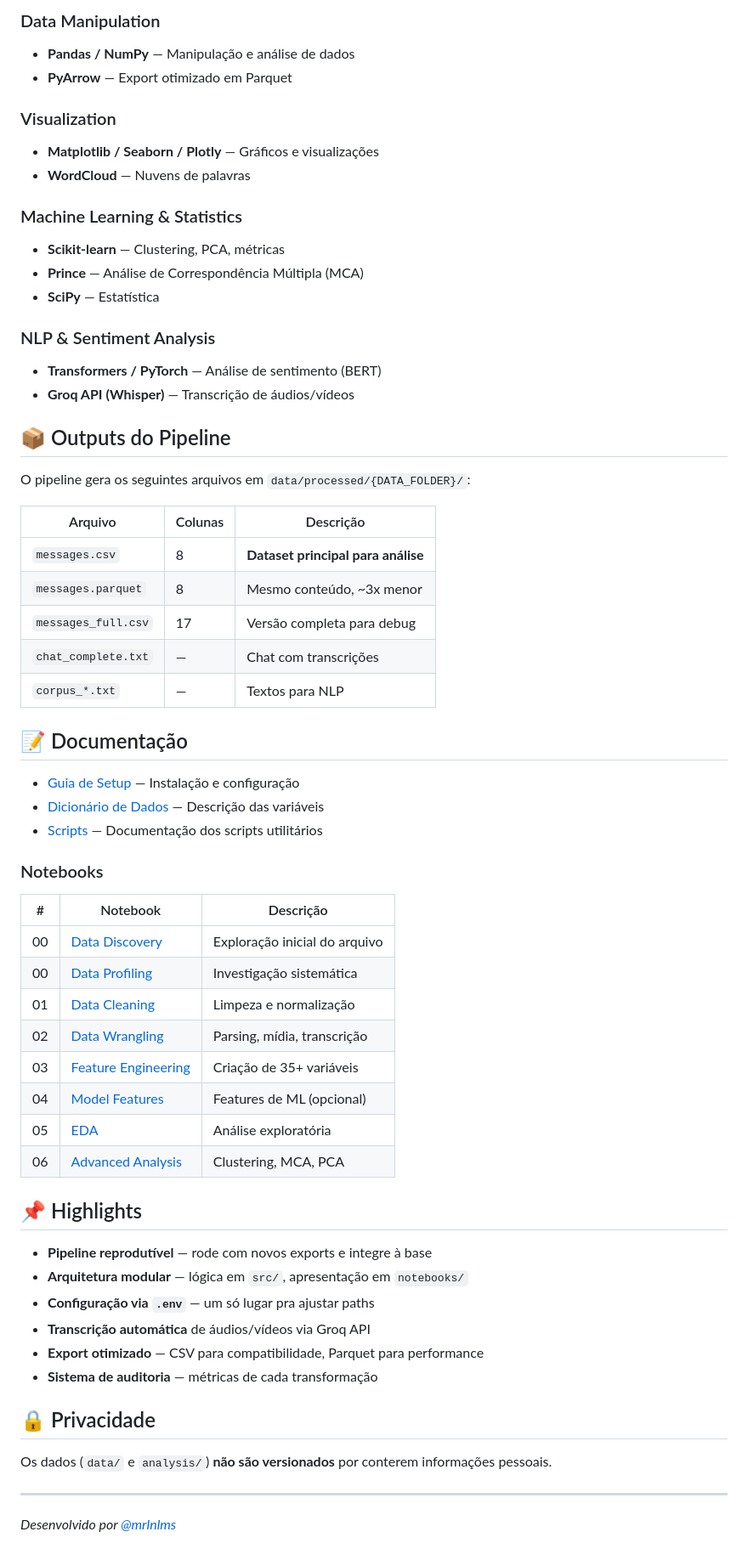
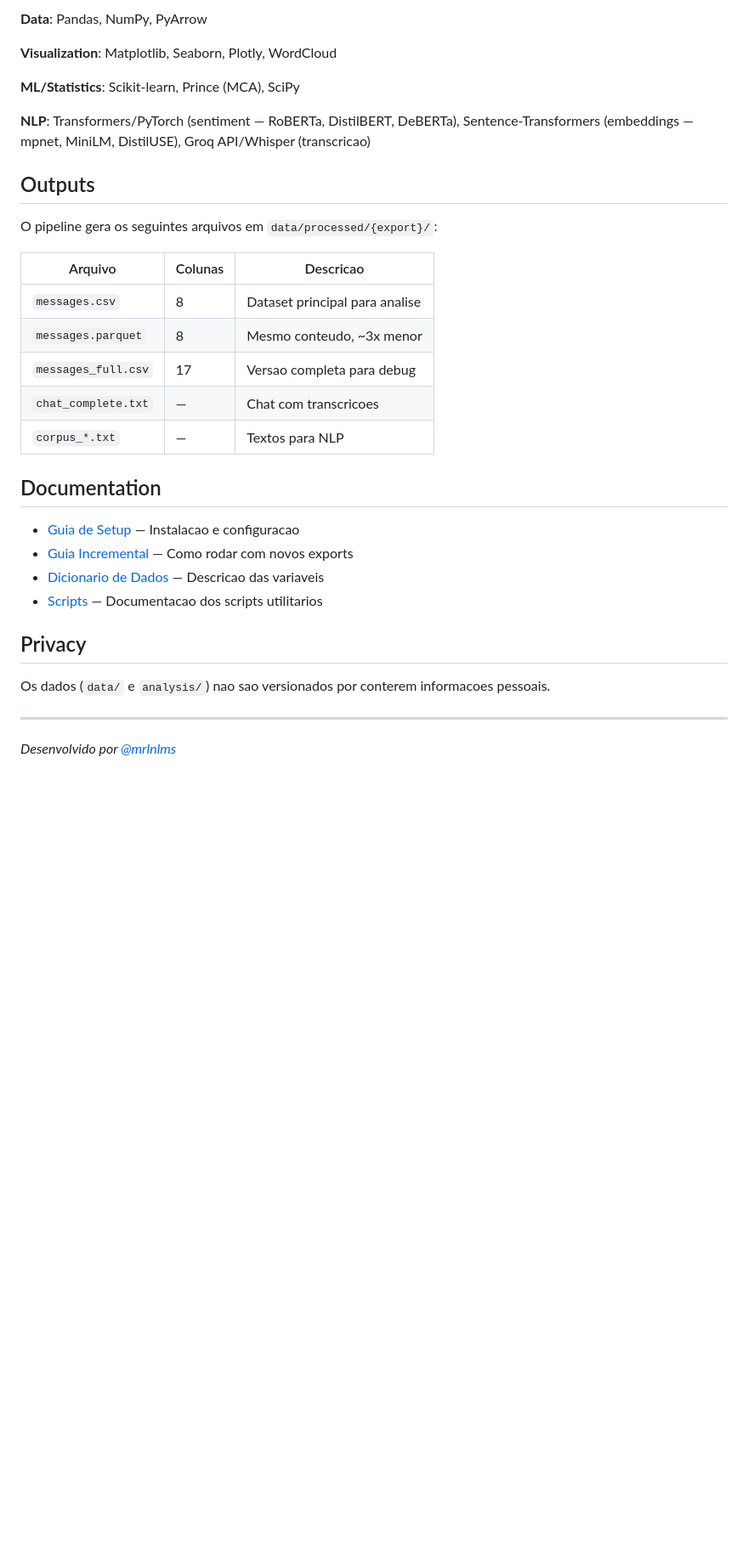
Before and after one commit to mrlnlms/whatsapp-interaction-analysis, a Markdown page: README.md, the part around one of its changes. Shown at 85% size. GitHub-like rendering; blank space fills up the shorter version.

Commit message:
docs: reescreve README com estrutura e notebooks atualizados

```diff
--- a/README.md
+++ b/README.md
@@ -120,69 +152,35 @@ O script detecta automaticamente arquivos já transcritos e continua de onde par
 
-### Data Manipulation
+**Data**: Pandas, NumPy, PyArrow
 
--   **Pandas / NumPy** — Manipulação e análise de dados
--   **PyArrow** — Export otimizado em Parquet
+**Visualization**: Matplotlib, Seaborn, Plotly, WordCloud
 
-### Visualization
+**ML/Statistics**: Scikit-learn, Prince (MCA), SciPy
 
--   **Matplotlib / Seaborn / Plotly** — Gráficos e visualizações
--   **WordCloud** — Nuvens de palavras
+**NLP**: Transformers/PyTorch (sentiment — RoBERTa, DistilBERT, DeBERTa), Sentence-Transformers (embeddings — mpnet, MiniLM, DistilUSE), Groq API/Whisper (transcricao)
 
-### Machine Learning & Statistics
+## Outputs
 
--   **Scikit-learn** — Clustering, PCA, métricas
--   **Prince** — Análise de Correspondência Múltipla (MCA)
--   **SciPy** — Estatística
+O pipeline gera os seguintes arquivos em `data/processed/{export}/`:
 
-### NLP & Sentiment Analysis
+| Arquivo | Colunas | Descricao |
+|---------|---------|-----------|
+| `messages.csv` | 8 | Dataset principal para analise |
+| `messages.parquet` | 8 | Mesmo conteudo, ~3x menor |
+| `messages_full.csv` | 17 | Versao completa para debug |
+| `chat_complete.txt` | — | Chat com transcricoes |
+| `corpus_*.txt` | — | Textos para NLP |
 
--   **Transformers / PyTorch** — Análise de sentimento (BERT)
--   **Groq API (Whisper)** — Transcrição de áudios/vídeos
+## Documentation
 
-## 📦 Outputs do Pipeline
+- [Guia de Setup](docs/SETUP-GUIDE.md) — Instalacao e configuracao
+- [Guia Incremental](docs/INCREMENTAL-GUIDE.md) — Como rodar com novos exports
+- [Dicionario de Dados](docs/data-dictionary.md) — Descricao das variaveis
+- [Scripts](scripts/README.md) — Documentacao dos scripts utilitarios
 
-O pipeline gera os seguintes arquivos em `data/processed/{DATA_FOLDER}/`:
+## Privacy
 
-| Arquivo             | Colunas | Descrição                          |
-|---------------------|---------|------------------------------------|
-| `messages.csv`      | 8       | **Dataset principal para análise** |
-| `messages.parquet`  | 8       | Mesmo conteúdo, \~3x menor         |
-| `messages_full.csv` | 17      | Versão completa para debug         |
-| `chat_complete.txt` | —       | Chat com transcrições              |
-| `corpus_*.txt`      | —       | Textos para NLP                    |
+Os dados (`data/` e `analysis/`) nao sao versionados por conterem informacoes pessoais.
 
-## 📝 Documentação
+---
 
--   [Guia de Setup](docs/SETUP-GUIDE.md) — Instalação e configuração
--   [Dicionário de Dados](docs/data-dictionary.md) — Descrição das variáveis
--   [Scripts](scripts/README.md) — Documentação dos scripts utilitários
-
-### Notebooks
-
-| \# | Notebook | Descrição |
-|-----|--------------------------|------------------------------|
-| 00 | [Data Discovery](notebooks/00-data-discovery.qmd) | Exploração inicial do arquivo |
-| 00 | [Data Profiling](notebooks/00-data-profiling.qmd) | Investigação sistemática |
-| 01 | [Data Cleaning](notebooks/01-data-cleaning.qmd) | Limpeza e normalização |
-| 02 | [Data Wrangling](notebooks/02-data-wrangling.qmd) | Parsing, mídia, transcrição |
-| 03 | [Feature Engineering](notebooks/03-feature-engineering.qmd) | Criação de 35+ variáveis |
-| 04 | [Model Features](notebooks/04-model-features.qmd) | Features de ML (opcional) |
-| 05 | [EDA](notebooks/05-eda.qmd) | Análise exploratória |
-| 06 | [Advanced Analysis](notebooks/06-advanced-analysis.qmd) | Clustering, MCA, PCA |
-
-## 📌 Highlights
-
--   **Pipeline reprodutível** — rode com novos exports e integre à base
--   **Arquitetura modular** — lógica em `src/`, apresentação em `notebooks/`
--   **Configuração via `.env`** — um só lugar pra ajustar paths
--   **Transcrição automática** de áudios/vídeos via Groq API
--   **Export otimizado** — CSV para compatibilidade, Parquet para performance
--   **Sistema de auditoria** — métricas de cada transformação
-
-## 🔒 Privacidade
-
-Os dados (`data/` e `analysis/`) **não são versionados** por conterem informações pessoais.
-
-------------------------------------------------------------------------
-
-*Desenvolvido por [\@mrlnlms](https://github.com/mrlnlms)*
+*Desenvolvido por [@mrlnlms](https://github.com/mrlnlms)*
```
Also changed, not shown: other parts of README.md (+107 -75 lines).
